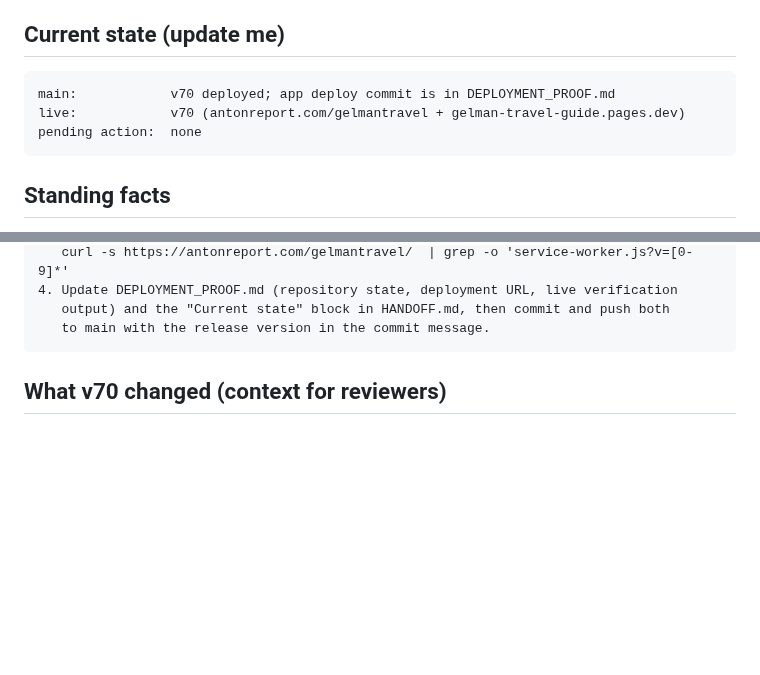
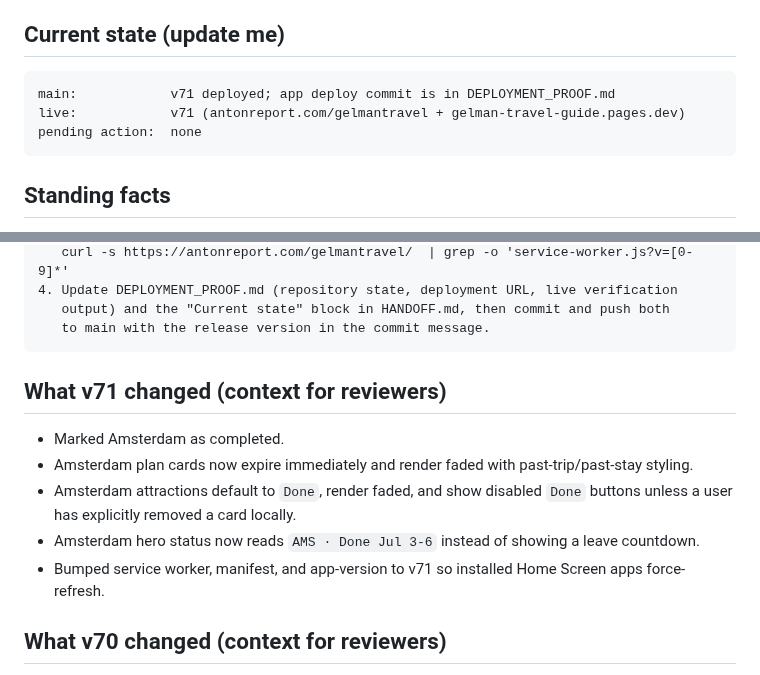
Before and after one commit to vitalychernobyl/gelman-travel-guide, a Markdown page: HANDOFF.md, 2 parts joined by grey strips. Drawn GitHub-style; blank space fills up the shorter version.

Commit message:
Record v71 Amsterdam completed deploy

````diff
--- a/HANDOFF.md
+++ b/HANDOFF.md
@@ -9,8 +9,8 @@ verified deploy*; this file tracks *what needs to happen next*.
 ## Current state (update me)
 
 ```text
-main:            v70 deployed; app deploy commit is in DEPLOYMENT_PROOF.md
-live:            v70 (antonreport.com/gelmantravel + gelman-travel-guide.pages.dev)
+main:            v71 deployed; app deploy commit is in DEPLOYMENT_PROOF.md
+live:            v71 (antonreport.com/gelmantravel + gelman-travel-guide.pages.dev)
 pending action:  none
 ```
 
@@ -42,6 +42,18 @@ You are working with repo vitalychernobyl/gelman-travel-guide on the owner's mac
    output) and the "Current state" block in HANDOFF.md, then commit and push both
    to main with the release version in the commit message.
 ```
+
+## What v71 changed (context for reviewers)
+
+- Marked Amsterdam as completed.
+- Amsterdam plan cards now expire immediately and render faded with past-trip/past-stay
+  styling.
+- Amsterdam attractions default to `Done`, render faded, and show disabled `Done`
+  buttons unless a user has explicitly removed a card locally.
+- Amsterdam hero status now reads `AMS · Done Jul 3-6` instead of showing a leave
+  countdown.
+- Bumped service worker, manifest, and app-version to v71 so installed Home Screen apps
+  force-refresh.
 
 ## What v70 changed (context for reviewers)
 
````
Also changed, not shown: DEPLOYMENT_PROOF.md (+35 -35 lines).
